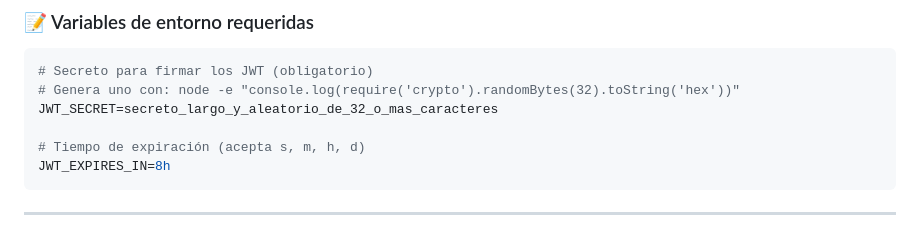
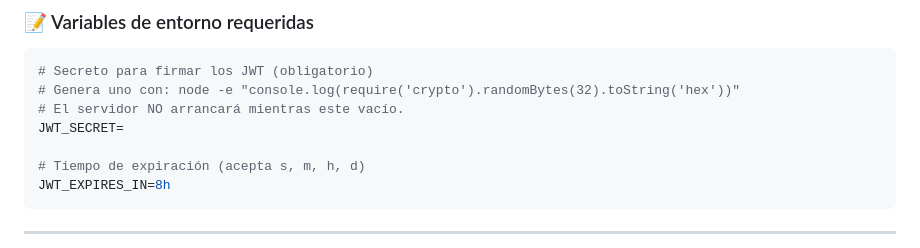
Before and after one commit to YaskCode-laboratory/GymPro, a Markdown page: docs/arquitectura.md, the part around the change. Drawn GitHub-style.

Commit message:
Update JWT_SECRET instruction in arquitectura.md
Clarified that JWT_SECRET must not be empty for server to start.

````diff
--- a/docs/arquitectura.md
+++ b/docs/arquitectura.md
@@ -214,7 +214,8 @@ Esto se complementa con la validación del backend en cada petición, creando un
 ```bash
 # Secreto para firmar los JWT (obligatorio)
 # Genera uno con: node -e "console.log(require('crypto').randomBytes(32).toString('hex'))"
-JWT_SECRET=secreto_largo_y_aleatorio_de_32_o_mas_caracteres
+# El servidor NO arrancará mientras este vacío.
+JWT_SECRET=
 
 # Tiempo de expiración (acepta s, m, h, d)
 JWT_EXPIRES_IN=8h
````
